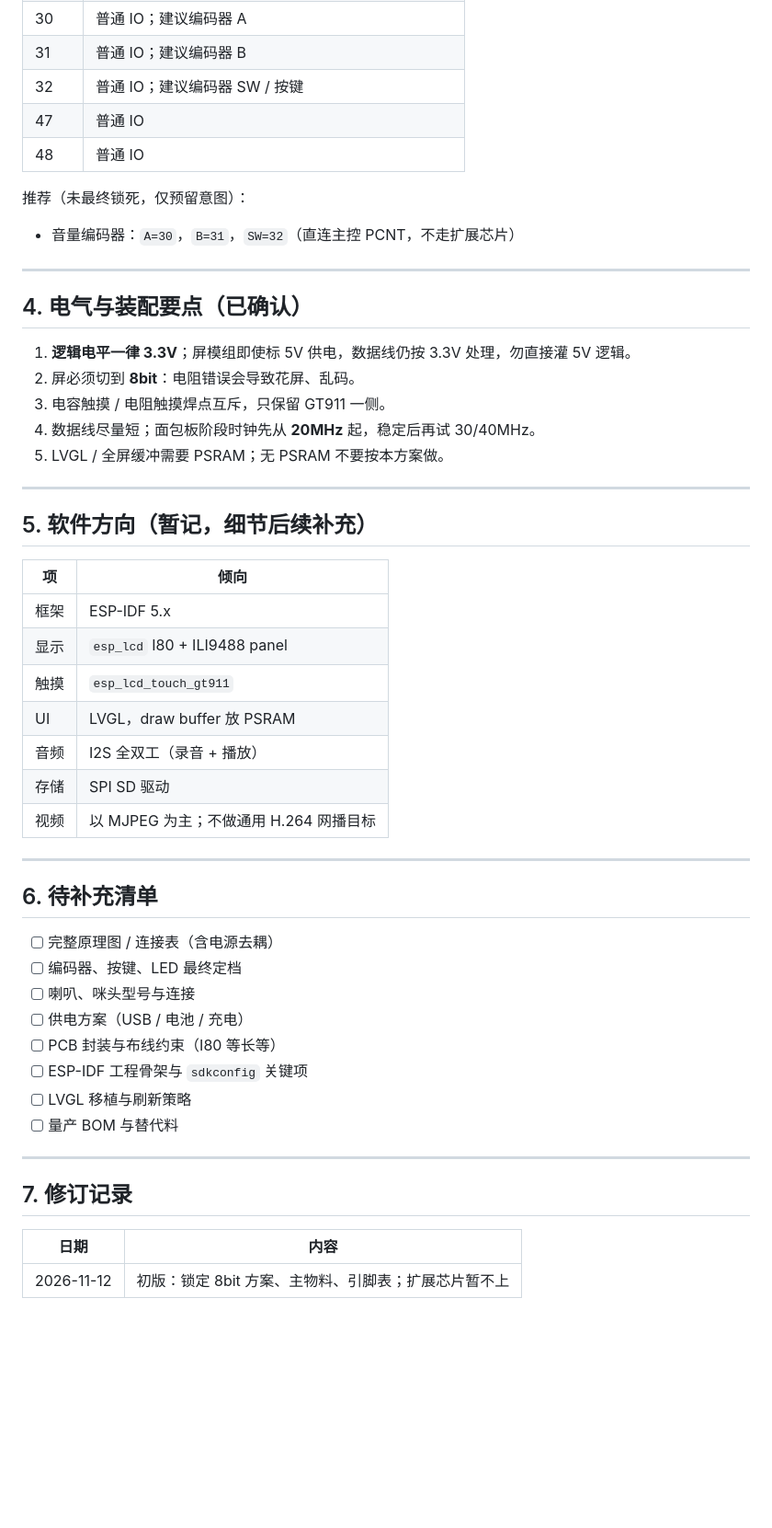
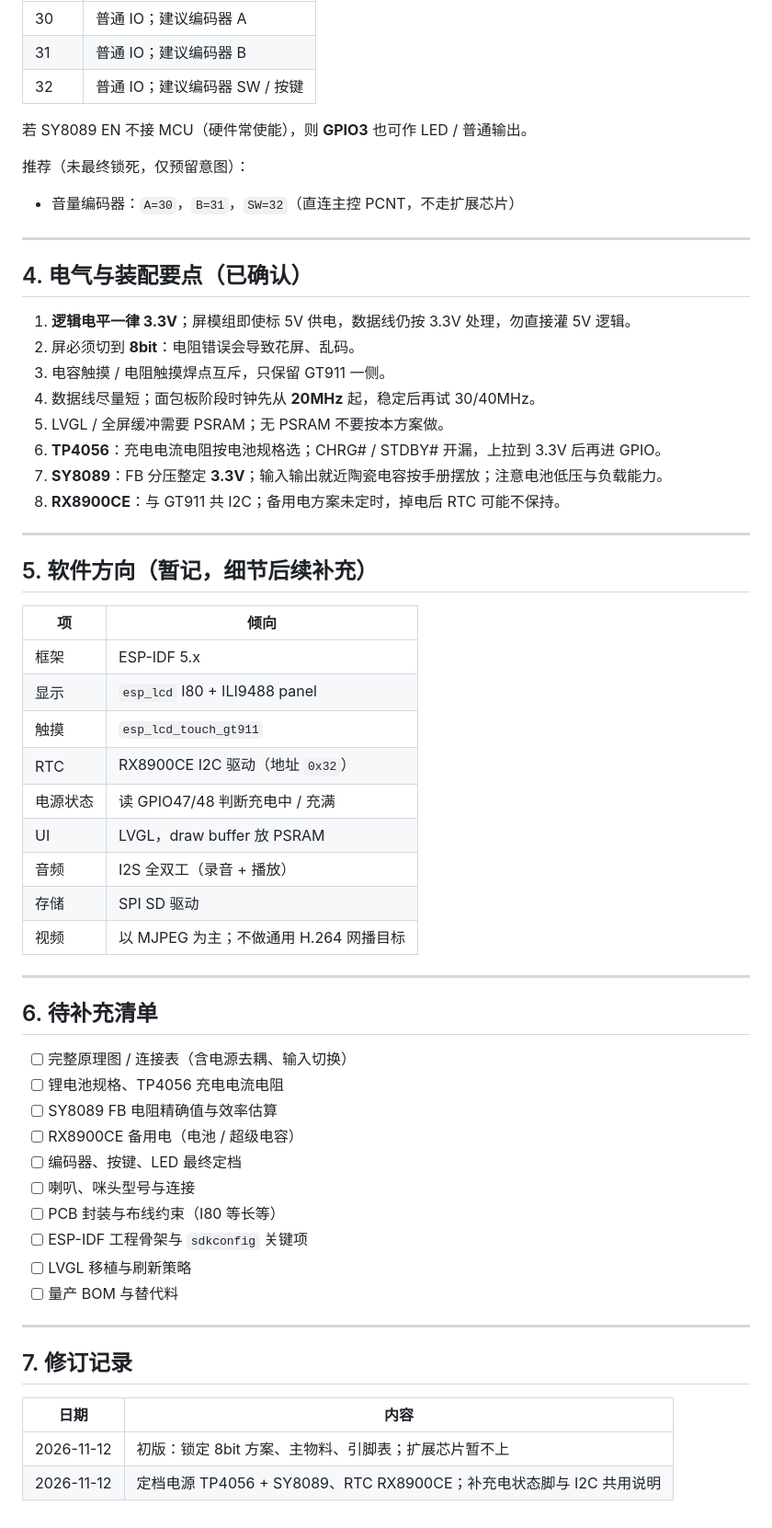
Before and after one commit to kuguayashi1-cpu/kuguayashi1-cpu, a Markdown page: docs/ESP32-S3-ILI9488-8bit硬件定档.md, the part around one of its changes. Shown at 92% size. Drawn GitHub-style; blank space fills up the shorter version.

```diff
--- a/docs/ESP32-S3-ILI9488-8bit硬件定档.md
+++ b/docs/ESP32-S3-ILI9488-8bit硬件定档.md
@@ -126,8 +165,8 @@
 | 30 | 普通 IO；建议编码器 A |
 | 31 | 普通 IO；建议编码器 B |
 | 32 | 普通 IO；建议编码器 SW / 按键 |
-| 47 | 普通 IO |
-| 48 | 普通 IO |
+
+若 SY8089 EN 不接 MCU（硬件常使能），则 **GPIO3** 也可作 LED / 普通输出。
 
 推荐（未最终锁死，仅预留意图）：
 
@@ -142,6 +181,9 @@
 3. 电容触摸 / 电阻触摸焊点互斥，只保留 GT911 一侧。
 4. 数据线尽量短；面包板阶段时钟先从 **20MHz** 起，稳定后再试 30/40MHz。
 5. LVGL / 全屏缓冲需要 PSRAM；无 PSRAM 不要按本方案做。
+6. **TP4056**：充电电流电阻按电池规格选；CHRG# / STDBY# 开漏，上拉到 3.3V 后再进 GPIO。
+7. **SY8089**：FB 分压整定 **3.3V**；输入输出就近陶瓷电容按手册摆放；注意电池低压与负载能力。
+8. **RX8900CE**：与 GT911 共 I2C；备用电方案未定时，掉电后 RTC 可能不保持。
 
 ---
 
@@ -152,6 +194,8 @@
 | 框架 | ESP-IDF 5.x |
 | 显示 | `esp_lcd` I80 + ILI9488 panel |
 | 触摸 | `esp_lcd_touch_gt911` |
+| RTC | RX8900CE I2C 驱动（地址 `0x32`） |
+| 电源状态 | 读 GPIO47/48 判断充电中 / 充满 |
 | UI | LVGL，draw buffer 放 PSRAM |
 | 音频 | I2S 全双工（录音 + 播放） |
 | 存储 | SPI SD 驱动 |
@@ -161,10 +205,12 @@
 
 ## 6. 待补充清单
 
-- [ ] 完整原理图 / 连接表（含电源去耦）
+- [ ] 完整原理图 / 连接表（含电源去耦、输入切换）
+- [ ] 锂电池规格、TP4056 充电电流电阻
+- [ ] SY8089 FB 电阻精确值与效率估算
+- [ ] RX8900CE 备用电（电池 / 超级电容）
 - [ ] 编码器、按键、LED 最终定档
 - [ ] 喇叭、咪头型号与连接
-- [ ] 供电方案（USB / 电池 / 充电）
 - [ ] PCB 封装与布线约束（I80 等长等）
 - [ ] ESP-IDF 工程骨架与 `sdkconfig` 关键项
 - [ ] LVGL 移植与刷新策略
@@ -177,3 +223,4 @@
 | 日期 | 内容 |
 |------|------|
 | 2026-11-12 | 初版：锁定 8bit 方案、主物料、引脚表；扩展芯片暂不上 |
+| 2026-11-12 | 定档电源 TP4056 + SY8089、RTC RX8900CE；补充电状态脚与 I2C 共用说明 |
```
Also changed, not shown: other parts of docs/ESP32-S3-ILI9488-8bit硬件定档.md (+50 -11 lines).
